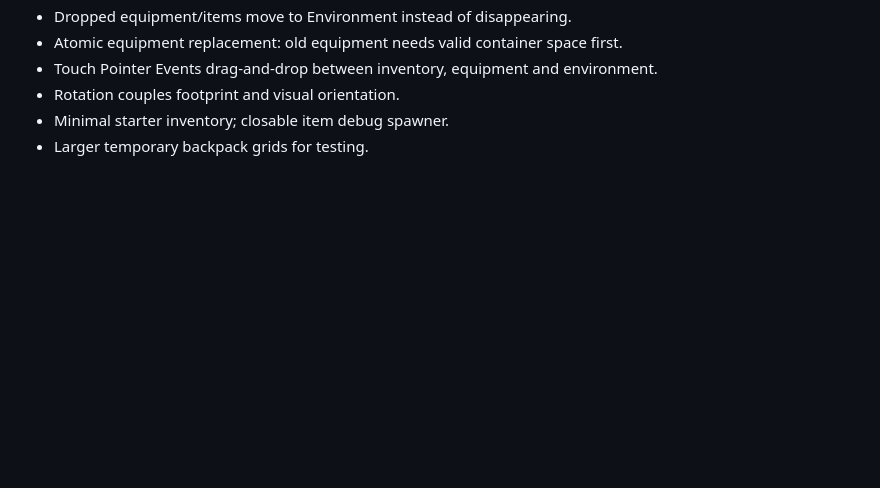
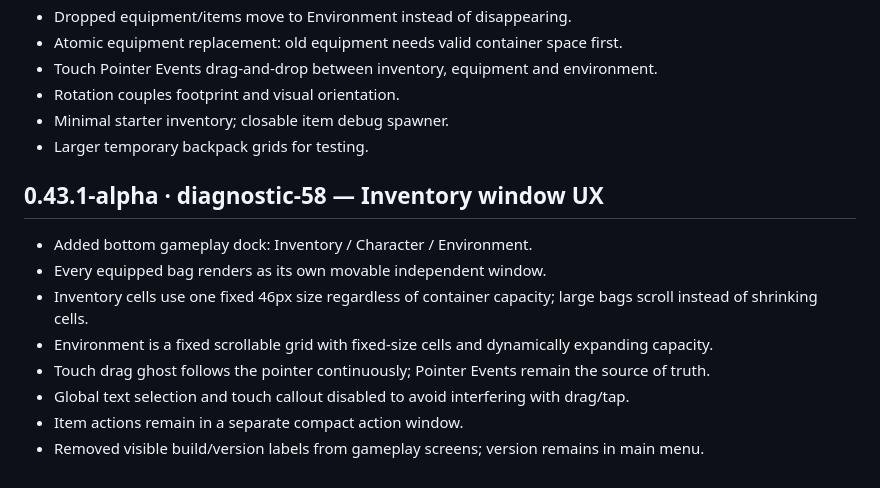
Before and after one commit to arttk800-bit/ErydanRPG, a Markdown page: DEVLOG.md, the part around the change. GitHub-like rendering; blank space fills up the shorter version.

Commit message:
devlog diagnostic-58 inventory windows

```diff
--- a/DEVLOG.md
+++ b/DEVLOG.md
@@ -52,3 +52,14 @@
 - Rotation couples footprint and visual orientation.
 - Minimal starter inventory; closable item debug spawner.
 - Larger temporary backpack grids for testing.
+
+
+## 0.43.1-alpha · diagnostic-58 — Inventory window UX
+- Added bottom gameplay dock: Inventory / Character / Environment.
+- Every equipped bag renders as its own movable independent window.
+- Inventory cells use one fixed 46px size regardless of container capacity; large bags scroll instead of shrinking cells.
+- Environment is a fixed scrollable grid with fixed-size cells and dynamically expanding capacity.
+- Touch drag ghost follows the pointer continuously; Pointer Events remain the source of truth.
+- Global text selection and touch callout disabled to avoid interfering with drag/tap.
+- Item actions remain in a separate compact action window.
+- Removed visible build/version labels from gameplay screens; version remains in main menu.
```
